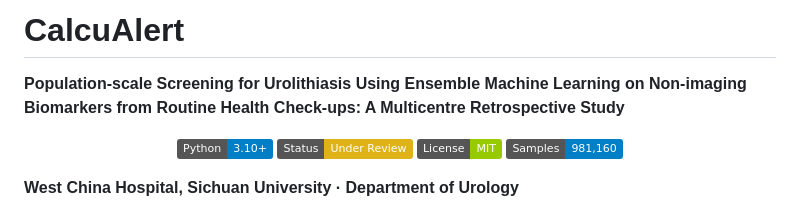
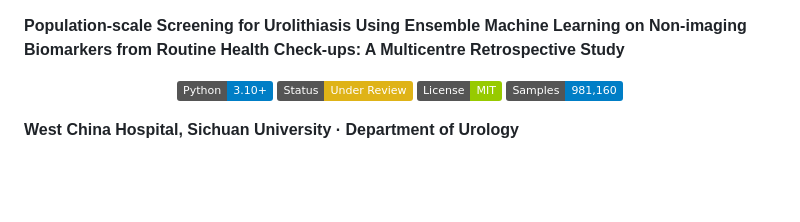
Before and after one commit to duxingx1a/calcu-alert, a Markdown page: README.md, the part around the change. Rendered like a GitHub page; badges without logos; blank space fills up the shorter version.

```diff
--- a/README.md
+++ b/README.md
@@ -1,5 +1,3 @@
-# CalcuAlert
-
 **Population-scale Screening for Urolithiasis Using Ensemble Machine Learning on Non-imaging Biomarkers from Routine Health Check-ups: A Multicentre Retrospective Study**
 
 <p align="center">
```
